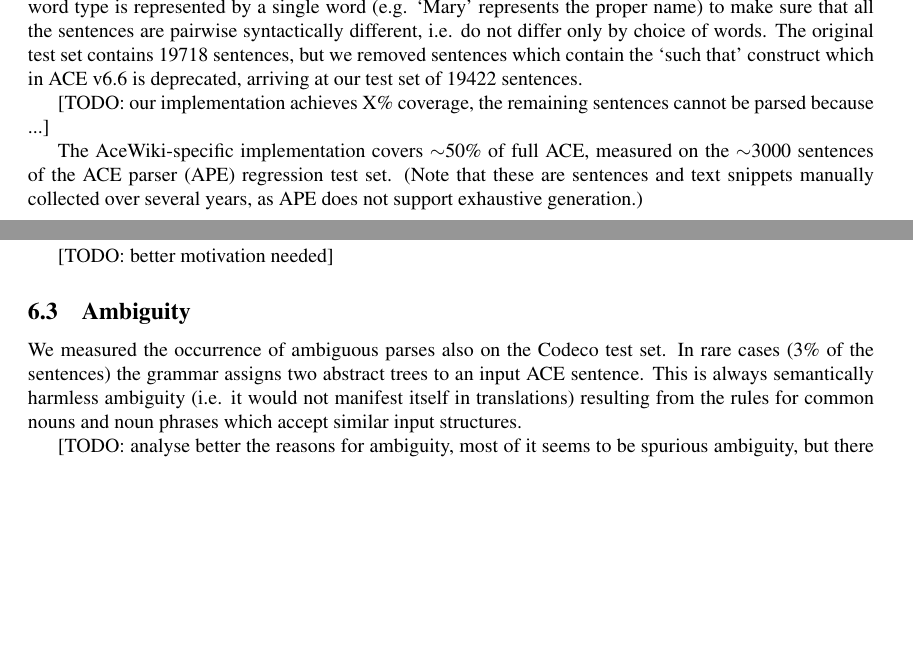
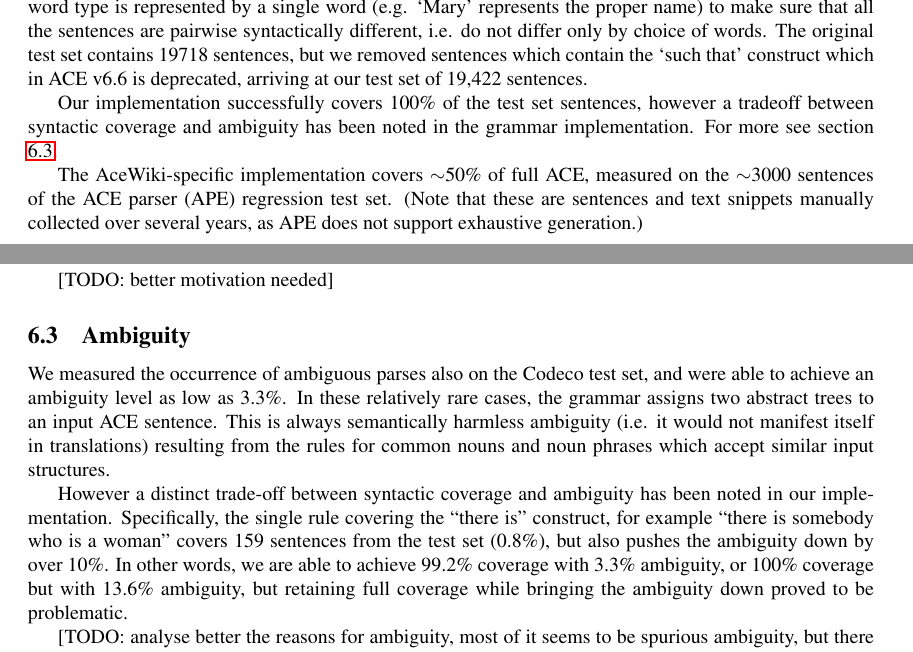
Before and after one commit to Attempto/ACE-in-GF, a LaTeX paper (docs/d11_1/d11_1.tex): two parts of pages 7 and 8 of 9, joined at a grey line, cut so that both start at the same text, the shorter picture padded with empty space. Compiled offline with pdfLaTeX.

Commit message:
Additions to evaluation section

```diff
--- a/docs/d11_1/d11_1.tex
+++ b/docs/d11_1/d11_1.tex
@@ -590,10 +590,11 @@ to make sure that all the sentences are pairwise syntactically different, i.e.
 do not differ only by choice of words.
 The original test set contains 19718 sentences, but we removed sentences which
 contain the `such that' construct which in ACE v6.6 is deprecated,
-arriving at our test set of 19422 sentences.
+arriving at our test set of 19,422 sentences.
 
-[TODO: our implementation achieves X\% coverage, the remaining sentences
-cannot be parsed because ...]
+Our implementation successfully covers 100\% of the test set sentences, however
+a tradeoff between syntactic coverage and ambiguity has been noted in the
+grammar implementation. For more see section \ref{subsection:ambiguity}.
 
 The AceWiki-specific implementation covers $\sim$50\% of full ACE, measured
 on the $\sim$3000 sentences of the ACE parser (APE) regression test set.
@@ -654,12 +655,23 @@ these constructs could be also added to the AceWiki subset.
 % (only: Mary likes (does not like) who?)
 
 \subsection{Ambiguity}
+\label{subsection:ambiguity}
 
-We measured the occurrence of ambiguous parses also on the Codeco test set.
-In rare cases (3\% of the sentences) the grammar assigns two abstract trees
+We measured the occurrence of ambiguous parses also on the Codeco test set,
+and were able to achieve an ambiguity level as low as 3.3\%.
+In these relatively rare cases, the grammar assigns two abstract trees
 to an input ACE sentence. This is always semantically harmless ambiguity
 (i.e. it would not manifest itself in translations) resulting from the rules
 for common nouns and noun phrases which accept similar input structures.
+
+However a distinct trade-off between syntactic coverage and ambiguity
+has been noted in our implementation.  Specifically, the single rule
+covering the ``there is'' construct, for example ``there is somebody
+who is a woman'' covers 159 sentences from the test set (0.8\%), but
+also pushes the ambiguity down by over 10\%. In other words, we are
+able to achieve 99.2\% coverage with 3.3\% ambiguity, or 100\%
+coverage but with 13.6\% ambiguity, but retaining full coverage while
+bringing the ambiguity down proved to be problematic.
 
 [TODO: analyse better the reasons for ambiguity,
 most of it seems to be spurious ambiguity,
```
Also changed, not shown: docs/d11_1/d11_1.tex (34 more changed lines).
